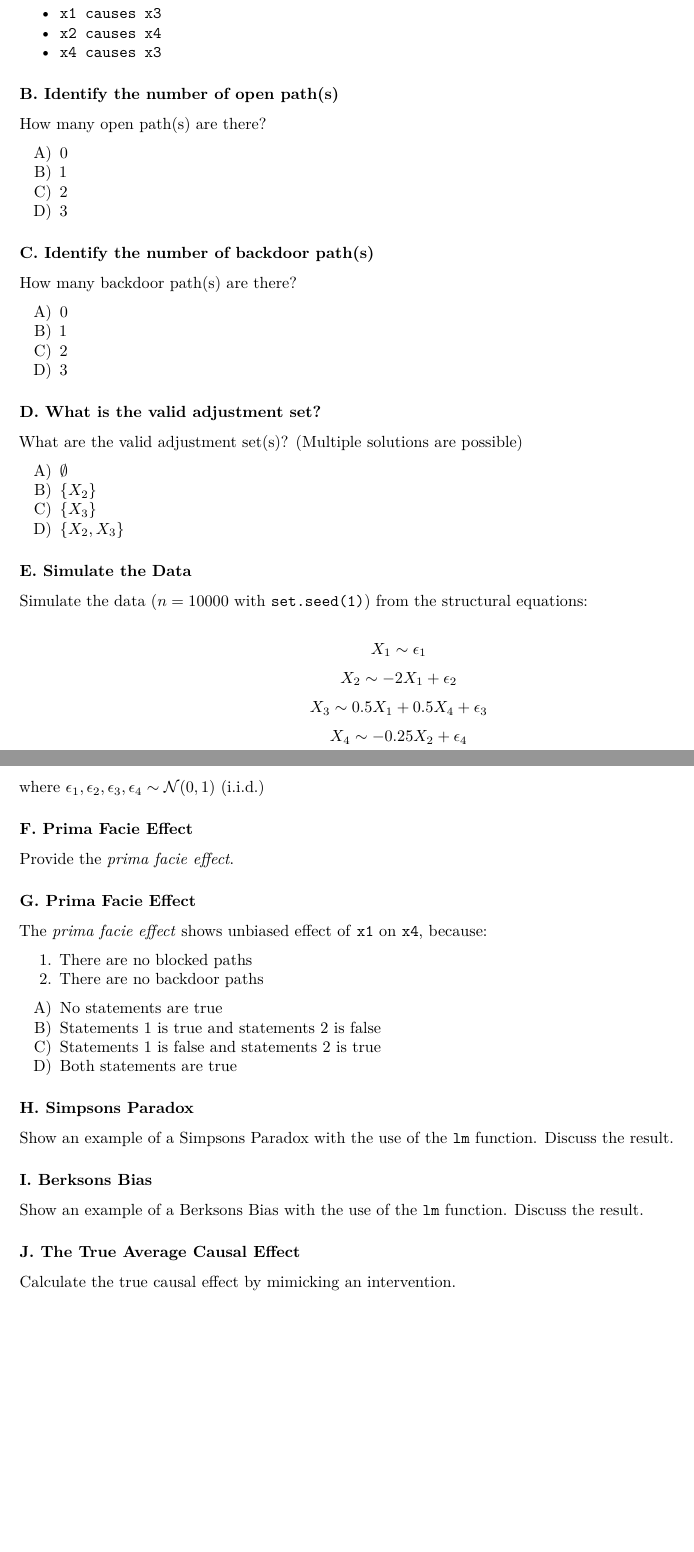
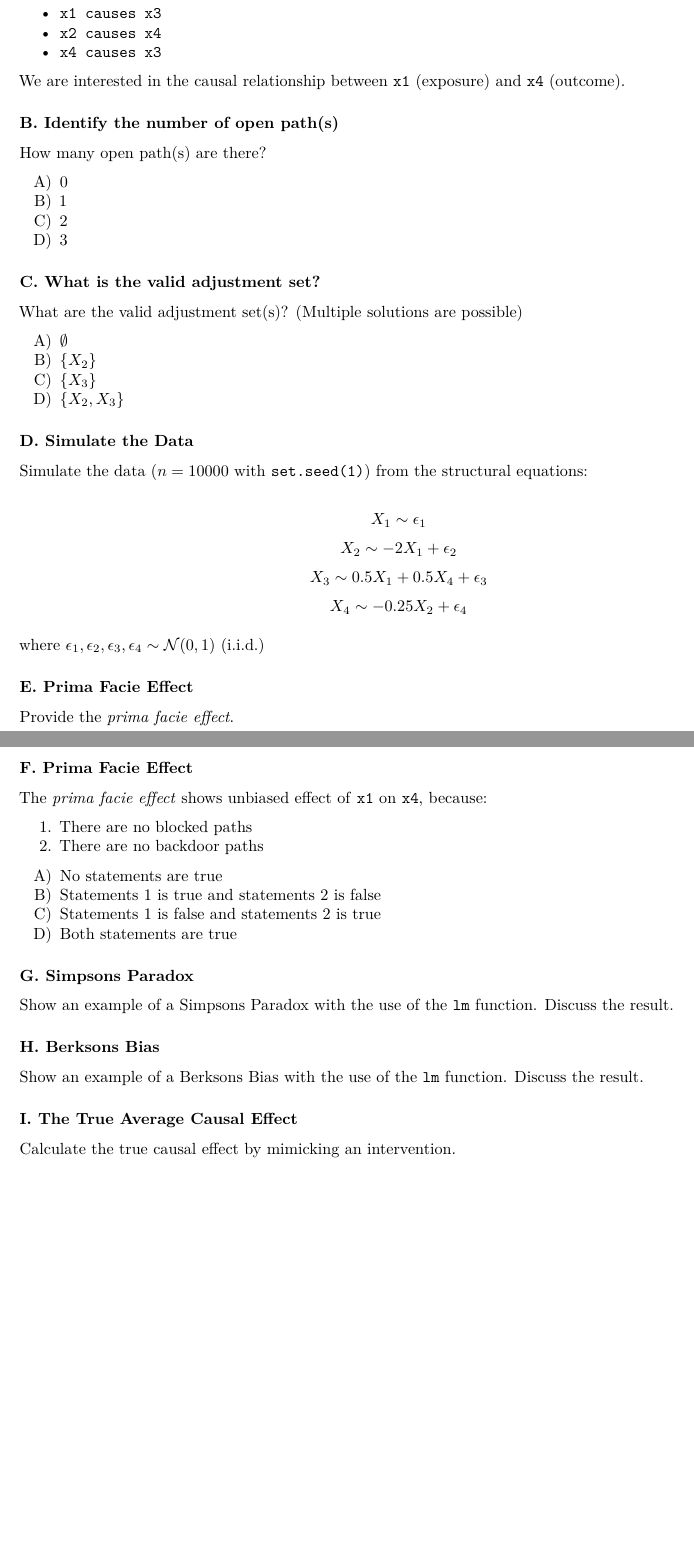
Before and after one commit to Ernst-Paul/Causal-Inference-Exam-Practice, an R Markdown document (Question-3/Question-3.Rmd): two parts of pages 1 and 2 of 2, joined at a grey line, cut so that both start at the same text, the shorter picture padded with empty space. Rendered offline with R 4.5, knitr and Pandoc, then LaTeX, with nearby package versions; some code elsewhere in the file could not run offline.

Commit message:
Question-3

````diff
--- a/Question-3/Question-3.Rmd
+++ b/Question-3/Question-3.Rmd
@@ -15,6 +15,8 @@ Sketch (on paper or in `R`) the following DAG, representing our beliefs that:
 - `x1 causes x3`
 - `x2 causes x4`
 - `x4 causes x3`
+
+We are interested in the causal relationship between `x1` (exposure) and `x4` (outcome).
 
 ```{r include=FALSE}
 library(ggplot2)
@@ -46,21 +48,7 @@ sum(paths(dag)$open)
 ```
 
 
-### C. Identify the number of backdoor path(s)
-
-How many backdoor path(s) are there?
-
-A) 0
-B) 1
-C) 2
-D) 3
-
-```{r include=FALSE}
-# A
-```
-
-
-### D. What is the valid adjustment set?
+### C. What is the valid adjustment set?
 
 What are the valid adjustment set(s)? (Multiple solutions are possible)
 
@@ -76,7 +64,7 @@ adjustmentSets(dag, type = "all")
 ```
 
 
-### E. Simulate the Data
+### D. Simulate the Data
 
 Simulate the data ($n = 10000$ with `set.seed(1)`) from the structural equations:
 
@@ -102,7 +90,7 @@ data <- data.frame(x1 = x1, x2 = x2, x3 = x3, x4 = x4)
 ```
 
 
-### F. Prima Facie Effect
+### E. Prima Facie Effect
 
 Provide the _prima facie effect_.
 
@@ -111,7 +99,7 @@ summary(lm(x4 ~ x1, data = data))
 ```
 
 
-### G. Prima Facie Effect
+### F. Prima Facie Effect
 
 The _prima facie effect_ shows unbiased effect of `x1` on `x4`, because:
 
@@ -131,7 +119,7 @@ D) Both statements are true
 ```
 
 
-### H. Simpsons Paradox
+### G. Simpsons Paradox
 
 Show an example of a Simpsons Paradox with the use of the `lm` function. Discuss the result.
 
@@ -148,7 +136,7 @@ summary(lm(x4 ~ x1 + x3, data = data))
 ```
 
 
-### I. Berksons Bias
+### H. Berksons Bias
 
 Show an example of a Berksons Bias with the use of the `lm` function. Discuss the result.
 
@@ -164,7 +152,7 @@ summary(lm(x4 ~ x1, data = data[data$x3 < 0.5,]))
 ```
 
 
-### J. The True Average Causal Effect
+### I. The True Average Causal Effect
 
 Calculate the true causal effect by mimicking an intervention.
 
````
Also changed, not shown: Question-3/Question-3.pdf.
